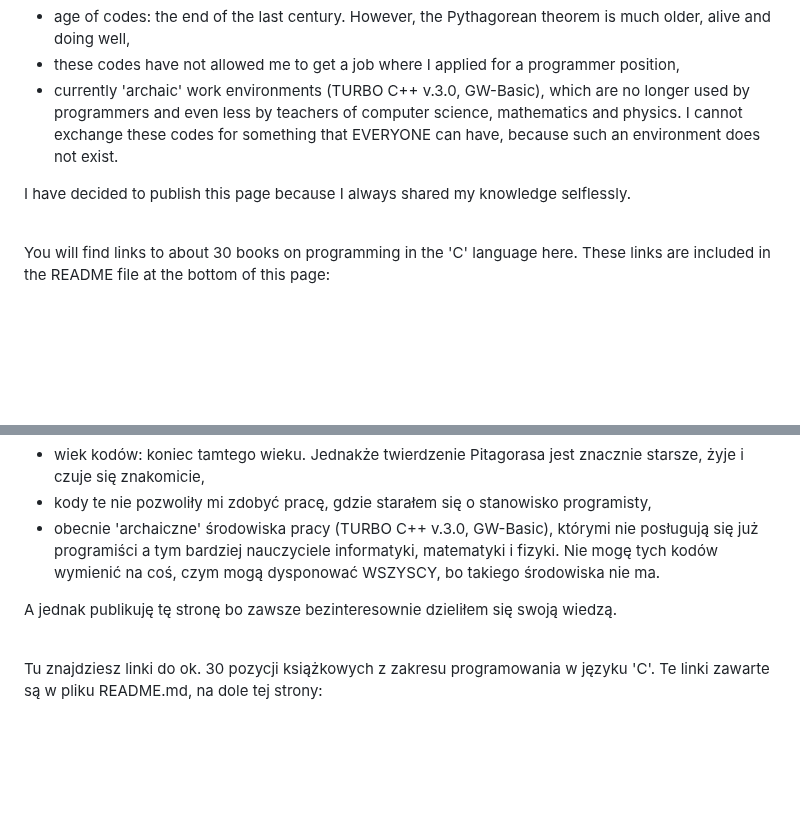
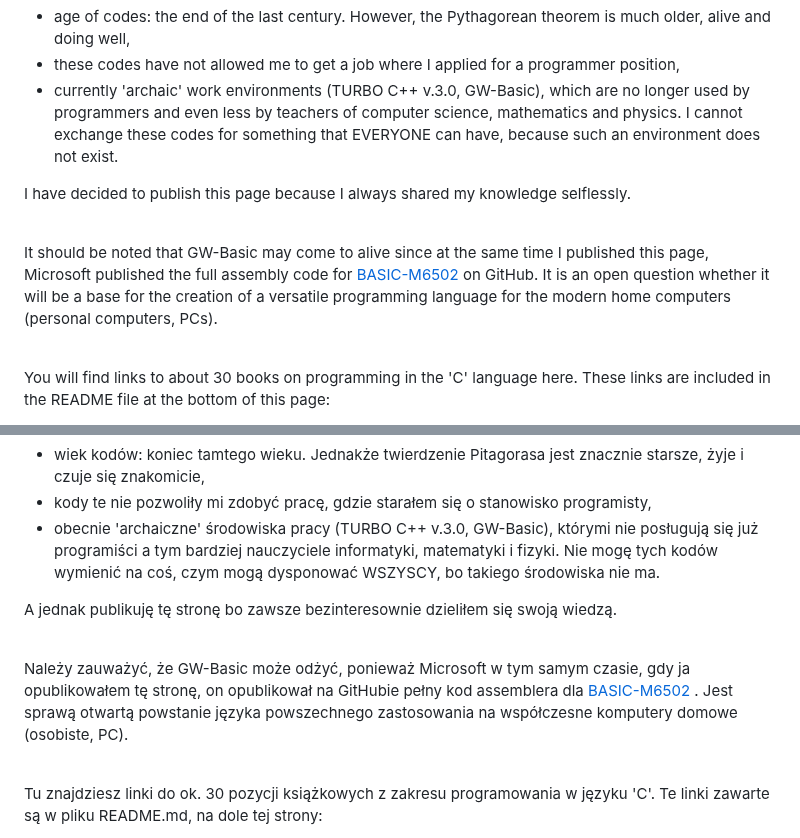
Before and after one commit to Leszek0511/C-GWBasic-Mainframe, a Markdown page: README.md, 2 parts joined by grey strips. GitHub-like rendering; blank space fills up the shorter version.

```diff
--- a/README.md
+++ b/README.md
@@ -33,6 +33,8 @@ I realize that there will not be a large group of visitors to this website due t
 
 I have decided to publish this page because I always shared my knowledge selflessly. <br><br>
 
+It should be noted that GW-Basic may come to alive since at the same time I published this page, Microsoft published the full assembly code for [BASIC-M6502](https://github.com/microsoft/BASIC-M6502) on GitHub. It is an open question whether it will be a base for the creation of a versatile programming language for the modern home computers (personal computers, PCs). <br><br>
+
 You will find links to about 30 books on programming in the 'C' language here. These links are included in the README file at the bottom of this page: <br>
 
 [Programming in C and the language's headers](https://github.com/Artur1811/poradnik-c/)
@@ -52,6 +54,7 @@ Zdaję sobie sprawę, że nie będzie licznego grona wejść na tę stronę inte
 
 A jednak publikuję tę stronę bo zawsze bezinteresownie dzieliłem się swoją wiedzą. <br><br>
 
+Należy zauważyć, że GW-Basic może odżyć, ponieważ Microsoft w tym samym czasie, gdy ja opublikowałem tę stronę, on opublikował na GitHubie pełny kod assemblera dla [BASIC-M6502](https://github.com/microsoft/BASIC-M6502) . Jest sprawą otwartą powstanie języka powszechnego zastosowania na współczesne komputery domowe (osobiste, PC). <br><br>
 
 Tu znajdziesz linki do ok. 30 pozycji książkowych z zakresu programowania w języku 'C'. Te linki zawarte są w pliku README.md, na dole tej strony: <br>
 
```
